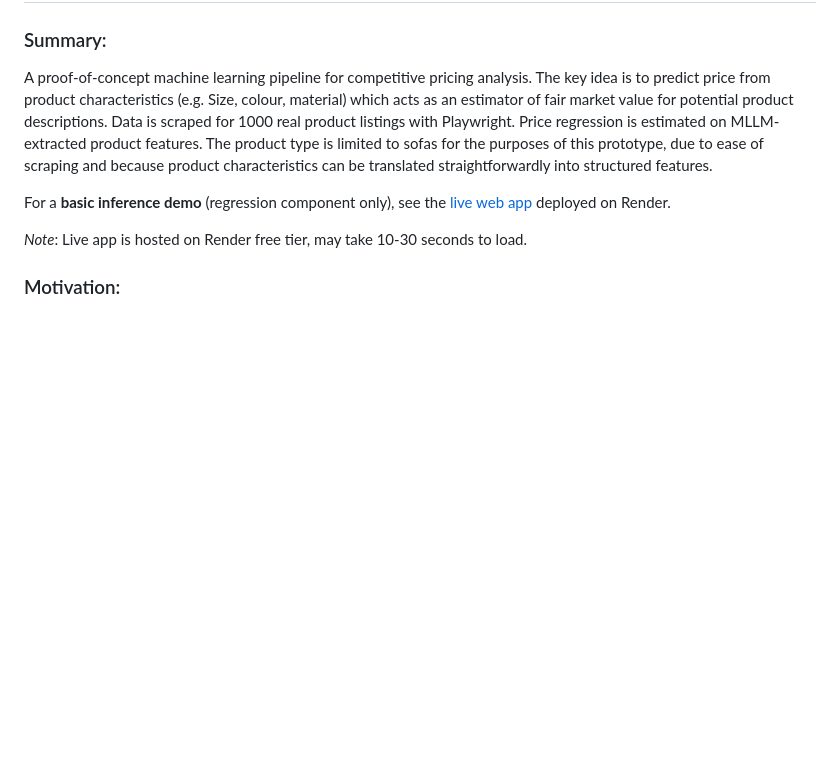
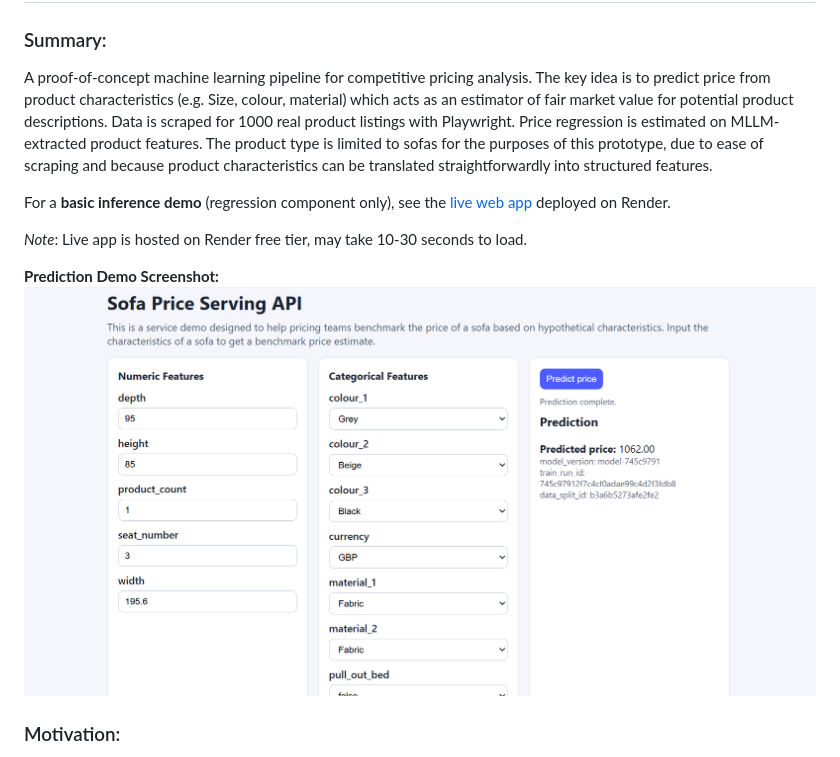
Before and after one commit to ThePopped/mllm-product-pricing-benchmark, a Markdown page: README.md, the part around the change. GitHub-like rendering; pictures changed too: assets/dashboard_display.png (added); blank space fills up the shorter version.

Commit message:
Update readme with demo screenshot

```diff
--- a/README.md
+++ b/README.md
@@ -1,11 +1,14 @@
 # Price Benchmark with MLLM-extracted features
 
 ### Summary:
-A proof-of-concept machine learning pipeline for competitive pricing analysis. The key idea is to predict price from product characteristics (e.g. Size, colour, material) which acts as an estimator of fair market value for potential product descriptions. Data is scraped for 1000 real product listings with Playwright. Price regression is estimated on  MLLM-extracted product features. The product type is limited to sofas for the purposes of this prototype, due to ease of scraping and because product characteristics can be translated straightforwardly into structured features.
+A proof-of-concept machine learning pipeline for competitive pricing analysis. The key idea is to predict price from product characteristics (e.g. Size, colour, material) which acts as an estimator of fair market value for potential product descriptions. Data is scraped for 1000 real product listings with Playwright. Price regression is estimated on MLLM-extracted product features. The product type is limited to sofas for the purposes of this prototype, due to ease of scraping and because product characteristics can be translated straightforwardly into structured features.
 
 For a **basic inference demo** (regression component only), see the [live web app](https://mllm-product-pricing-benchmark-service.onrender.com/) deployed on Render.
 
 *Note*: Live app is hosted on Render free tier, may take 10-30 seconds to load.
+
+**Prediction Demo Screenshot:**
+![dashboard_image](assets/dashboard_display.png)
 
 ### Motivation:
 Businesses often need to evaluate how their product is priced compared to similar (substitutable) products sold by their competitors, but this is usually an informal and manual process, which could be made faster and more accurate by a pricing model. Price benchmarking typically takes place prior to product development but it can also be done during and after, to align prices with the market. In non-technical teams this involves gathering data by visiting online competitor product listings or sometimes physically attending stores or exhibitions, and then setting/adjusting prices depending on the 'closeness' of other products. Competitor products are rarely identical, thus the appropriate price cannot be determined by directly matching other products in the market. Instead, price must be estimated from how product characteristics relate to price broadly accross the market. Accross many industries this relationship between product price and characteristics is assessed without formal/technical analysis. This project explores how feature extraction and regression modelling can partially automate this price benchmarking workflow in the furniture industry, with a focus on sofas.
```
